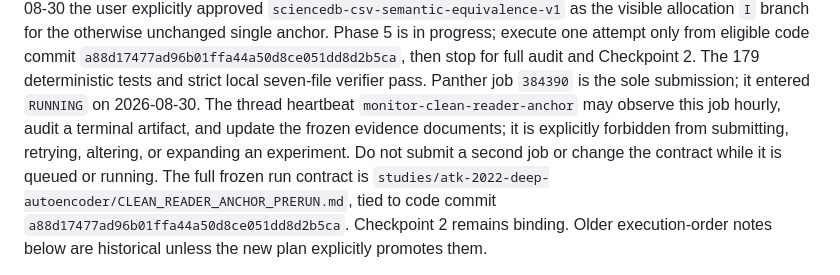
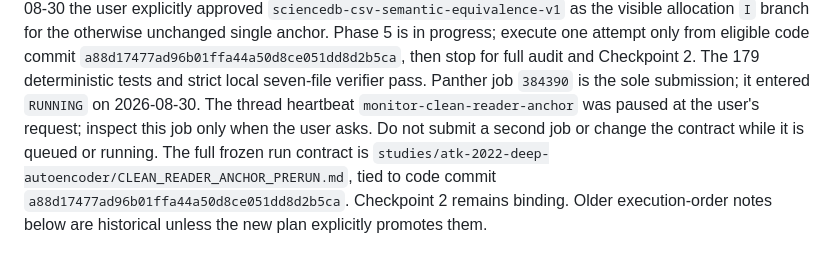
Before and after one commit to fjoad/atk-evidence, a Markdown page: docs/CONTEXT.md, the part around the change. GitHub-like rendering.

```diff
--- a/docs/CONTEXT.md
+++ b/docs/CONTEXT.md
@@ -33,11 +33,10 @@ attempt only from eligible code commit
 `a88d17477ad96b01ffa44a50d8ce051dd8d2b5ca`, then stop for full audit and
 Checkpoint 2. The 179 deterministic tests and strict local seven-file verifier
 pass. Panther job `384390` is the sole submission; it entered `RUNNING` on
-2026-08-30. The thread heartbeat `monitor-clean-reader-anchor` may observe this
-job hourly, audit a terminal artifact, and update the frozen evidence documents;
-it is explicitly forbidden from submitting, retrying, altering, or expanding
-an experiment. Do not submit a second job or change the contract while it is
-queued or running. The full frozen run contract is
+2026-08-30. The thread heartbeat `monitor-clean-reader-anchor` was paused at the
+user's request; inspect this job only when the user asks. Do not submit a second
+job or change the contract while it is queued or running. The full frozen run
+contract is
 `studies/atk-2022-deep-autoencoder/CLEAN_READER_ANCHOR_PRERUN.md`, tied to code
 commit `a88d17477ad96b01ffa44a50d8ce051dd8d2b5ca`. Checkpoint 2 remains binding.
 Older execution-order notes below are historical unless the new plan explicitly
```
Also changed, not shown: docs/STATUS.md (+5 -6 lines), docs/plans/2026-08-23-clean-reader-reproduction-rebase.md (+1 -0 lines).
